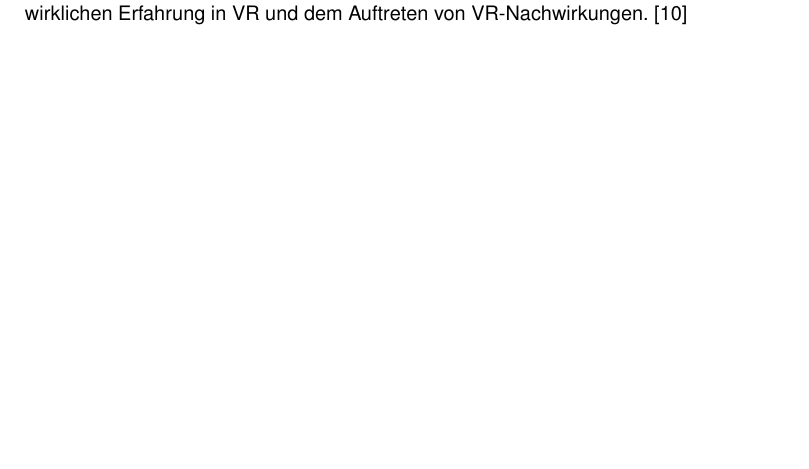
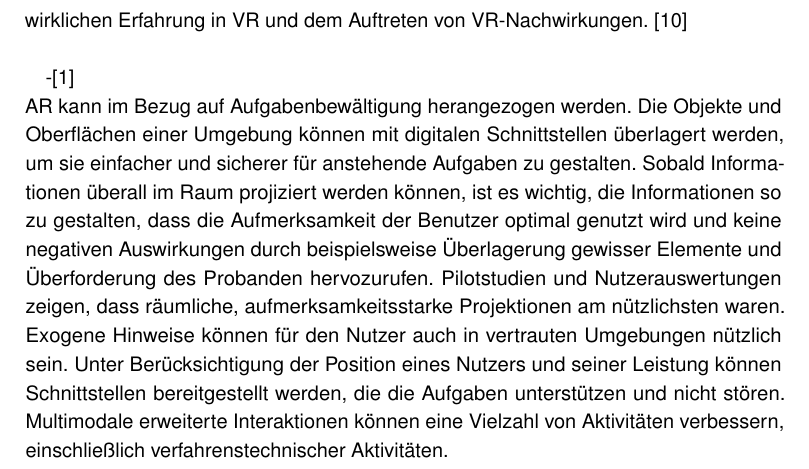
Before and after one commit to tlahmann/mci-af, a LaTeX thesis (MCI-Resync-Documentation.tex, which reads chapters/24VirtualRealityTransition.tex): part of page 15 of 42, cut so that both start at the same text, the shorter picture padded with empty space. Compiled offline with pdfLaTeX.

Commit message:
Related Work: attention based design of AR I

```diff
--- a/chapters/24VirtualRealityTransition.tex
+++ b/chapters/24VirtualRealityTransition.tex
@@ -18,4 +18,9 @@ Ein auffälliger Punkt ist die räumliche Desorientierung unabhängig von der Ko
 Bisher war die Erfahrung von VR ausschließlich innerhalb des VR-Headsets gebunden, aber der Moment des Ausstiegs kann eine Gelegenheit darstellen, diese strikte Grenze zwischen virtueller und realer Welt in Frage zu stellen.\\
 Teilnehmer beschreiben Veränderungen in ihrem Kontrollgefühl als sie den Übergang zwischen VR und Realität vollzogen haben. Nutzer fühlen sich unter Anderem erleichtert nachdem sie die VR Brille abgenommen haben und meinten dass diese 'Welt' vertrauensvoller ist. Es hat mit Sicherheit zu tun, die dadurch entsteht, dass man weiß, dass das Headset entfernt werden kann, um sofort in die reale Umgebung zurückzukehren.\\
 Zudem fühlen sich Probanden schnell desorientiert durch Unterschiede der VR zur Realität, die noch nicht umgesetzt werden können, wie zum Beispiel nicht statische Objekte und Umgebungen. Der globale Orientierungssinn kann also durch statische Ausrichtung der VR Elemente beibehalten werden.
-Bis heute existiert eine Lücke zwischen dem menschlichen Verständnis von VR-Erfahrungen im Moment des Ausstiegs aus VR, der wirklichen Erfahrung in VR und dem Auftreten von VR-Nachwirkungen. \cite{knibbe2018dream}
+Bis heute existiert eine Lücke zwischen dem menschlichen Verständnis von VR-Erfahrungen im Moment des Ausstiegs aus VR, der wirklichen Erfahrung in VR und dem Auftreten von VR-Nachwirkungen. \cite{knibbe2018dream}\\
+
+
+-\cite{bonanni2005attention}\\
+AR kann im Bezug auf Aufgabenbewältigung herangezogen werden.
+Die Objekte und Oberflächen einer Umgebung können mit digitalen Schnittstellen überlagert werden, um sie einfacher und sicherer für anstehende Aufgaben zu gestalten. Sobald Informationen überall im Raum projiziert werden können, ist es wichtig, die Informationen so zu gestalten, dass die Aufmerksamkeit der Benutzer optimal genutzt wird und keine negativen Auswirkungen durch beispielsweise Überlagerung gewisser Elemente und Überforderung des Probanden hervozurufen. Pilotstudien und Nutzerauswertungen zeigen, dass räumliche, aufmerksamkeitsstarke Projektionen am nützlichsten waren. Exogene Hinweise können für den Nutzer auch in vertrauten Umgebungen nützlich sein. Unter Berücksichtigung der Position eines Nutzers und seiner Leistung können Schnittstellen bereitgestellt werden, die die Aufgaben unterstützen und nicht stören. Multimodale erweiterte Interaktionen können eine Vielzahl von Aktivitäten verbessern, einschließlich verfahrenstechnischer Aktivitäten.
```
